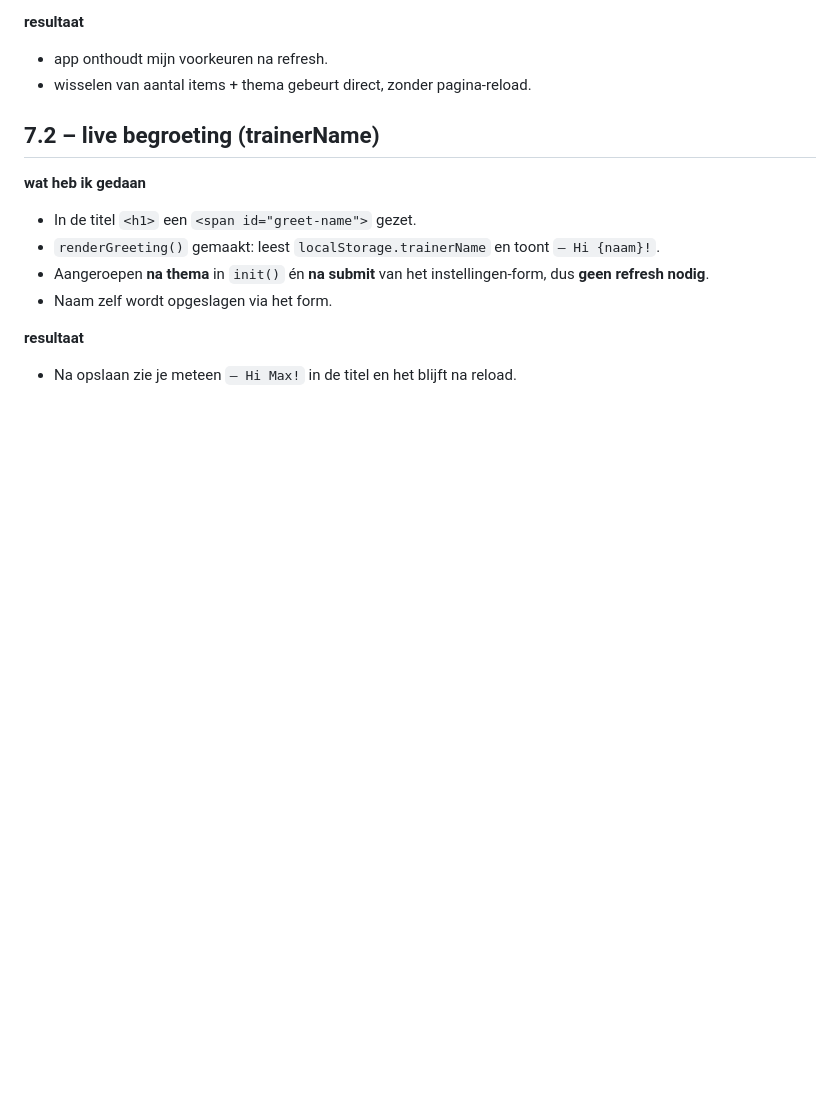
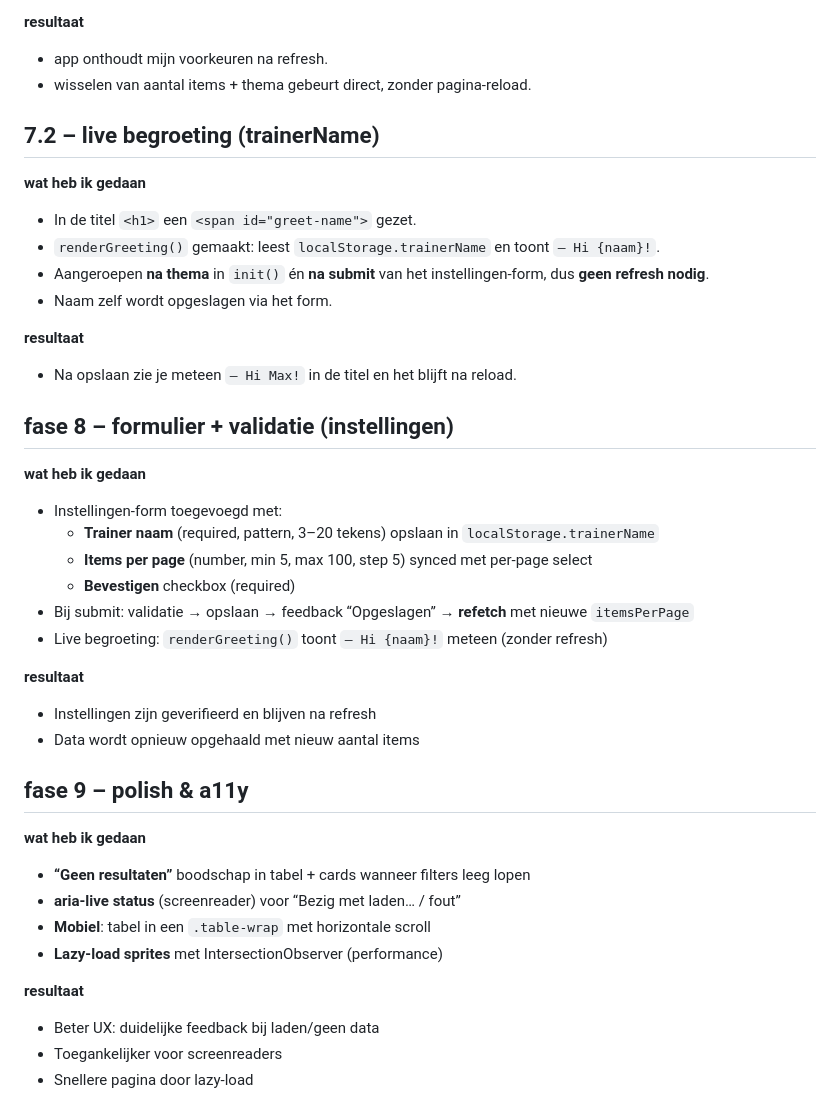
Before and after one commit to maximemolamba/Pokemon-spa, a Markdown page: README.md, the part around the change. Rendered like a GitHub page; blank space fills up the shorter version.

```diff
--- a/README.md
+++ b/README.md
@@ -104,3 +104,28 @@ npm run dev
 
 **resultaat**
 - Na opslaan zie je meteen `– Hi Max!` in de titel en het blijft na reload.
+
+## fase 8 – formulier + validatie (instellingen)
+**wat heb ik gedaan**
+- Instellingen-form toegevoegd met:
+  - **Trainer naam** (required, pattern, 3–20 tekens) opslaan in `localStorage.trainerName`
+  - **Items per page** (number, min 5, max 100, step 5) synced met per-page select
+  - **Bevestigen** checkbox (required)
+- Bij submit: validatie → opslaan → feedback “Opgeslagen” → **refetch** met nieuwe `itemsPerPage`
+- Live begroeting: `renderGreeting()` toont `– Hi {naam}!` meteen (zonder refresh)
+
+**resultaat**
+- Instellingen zijn geverifieerd en blijven na refresh
+- Data wordt opnieuw opgehaald met nieuw aantal items
+
+## fase 9 – polish & a11y
+**wat heb ik gedaan**
+- **“Geen resultaten”** boodschap in tabel + cards wanneer filters leeg lopen
+- **aria-live status** (screenreader) voor “Bezig met laden… / fout”
+- **Mobiel**: tabel in een `.table-wrap` met horizontale scroll
+- **Lazy-load sprites** met IntersectionObserver (performance)
+
+**resultaat**
+- Beter UX: duidelijke feedback bij laden/geen data
+- Toegankelijker voor screenreaders
+- Snellere pagina door lazy-load
```
